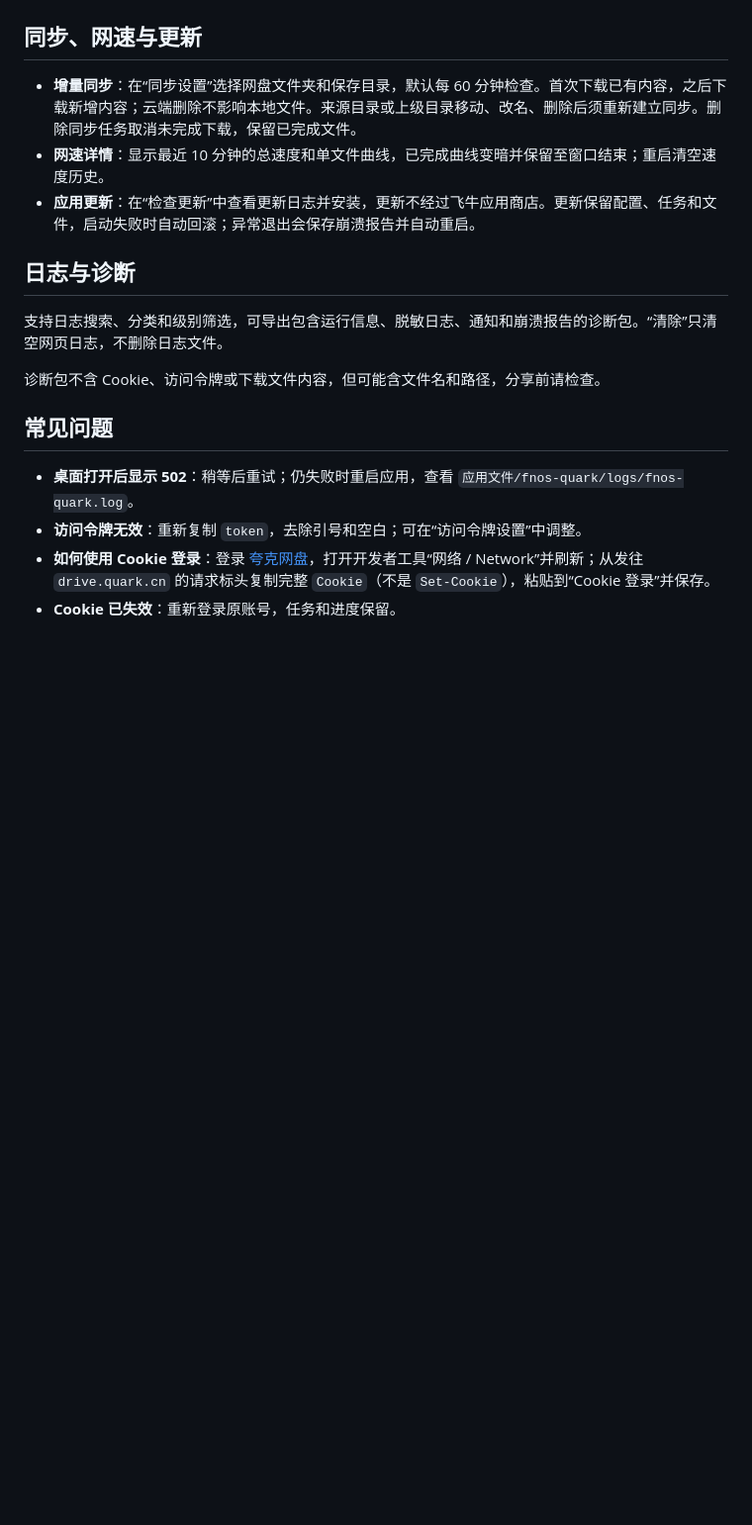
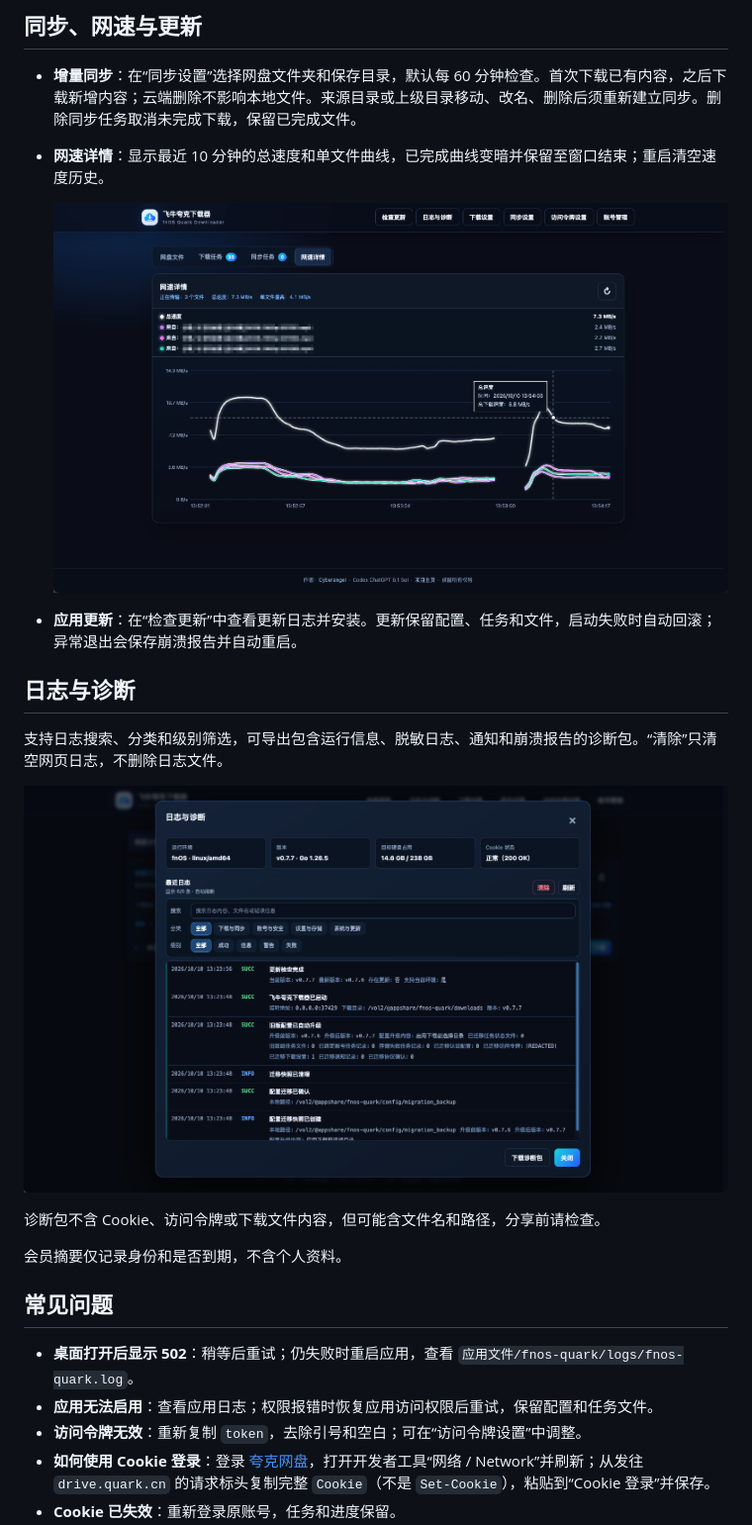
Before and after one commit to ElyDemiurge/fnOS-quark, a Markdown page: README.md, the part around one of its changes. Shown at 99% size. GitHub-like rendering; pictures changed too: assets/screenshots/logs-diagnostics.png (added), assets/screenshots/speed-details.png (added); blank space fills up the shorter version.

```diff
--- a/README.md
+++ b/README.md
@@ -81,17 +92,25 @@ fnOS 应用详情显示 `v0.7`，应用内显示完整版本 `v0.7.6`。
 
 - **增量同步**：在“同步设置”选择网盘文件夹和保存目录，默认每 60 分钟检查。首次下载已有内容，之后下载新增内容；云端删除不影响本地文件。来源目录或上级目录移动、改名、删除后须重新建立同步。删除同步任务取消未完成下载，保留已完成文件。
 - **网速详情**：显示最近 10 分钟的总速度和单文件曲线，已完成曲线变暗并保留至窗口结束；重启清空速度历史。
-- **应用更新**：在“检查更新”中查看更新日志并安装，更新不经过飞牛应用商店。更新保留配置、任务和文件，启动失败时自动回滚；异常退出会保存崩溃报告并自动重启。
+
+  ![网速详情](assets/screenshots/speed-details.png)
+
+- **应用更新**：在“检查更新”中查看更新日志并安装。更新保留配置、任务和文件，启动失败时自动回滚；异常退出会保存崩溃报告并自动重启。
 
 ## 日志与诊断
 
 支持日志搜索、分类和级别筛选，可导出包含运行信息、脱敏日志、通知和崩溃报告的诊断包。“清除”只清空网页日志，不删除日志文件。
 
+![日志与诊断](assets/screenshots/logs-diagnostics.png)
+
 诊断包不含 Cookie、访问令牌或下载文件内容，但可能含文件名和路径，分享前请检查。
+
+会员摘要仅记录身份和是否到期，不含个人资料。
 
 ## 常见问题
 
 - **桌面打开后显示 502**：稍等后重试；仍失败时重启应用，查看 `应用文件/fnos-quark/logs/fnos-quark.log`。
+- **应用无法启用**：查看应用日志；权限报错时恢复应用访问权限后重试，保留配置和任务文件。
 - **访问令牌无效**：重新复制 `token`，去除引号和空白；可在“访问令牌设置”中调整。
 - **如何使用 Cookie 登录**：登录 [夸克网盘](https://pan.quark.cn)，打开开发者工具“网络 / Network”并刷新；从发往 `drive.quark.cn` 的请求标头复制完整 `Cookie`（不是 `Set-Cookie`），粘贴到“Cookie 登录”并保存。
 - **Cookie 已失效**：重新登录原账号，任务和进度保留。
```
Also changed, not shown: other parts of README.md (+17 -6 lines), assets/screenshots/cloud-files.png (added), assets/screenshots/download-settings.png (added), assets/screenshots/download-tasks.png (added), 1 other file.
